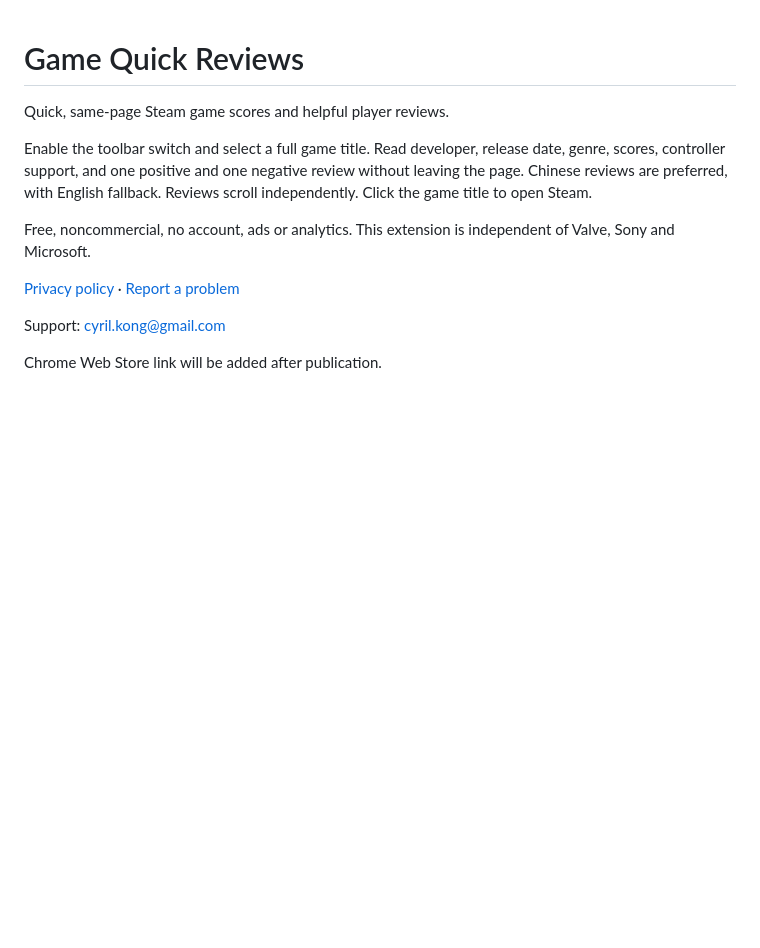
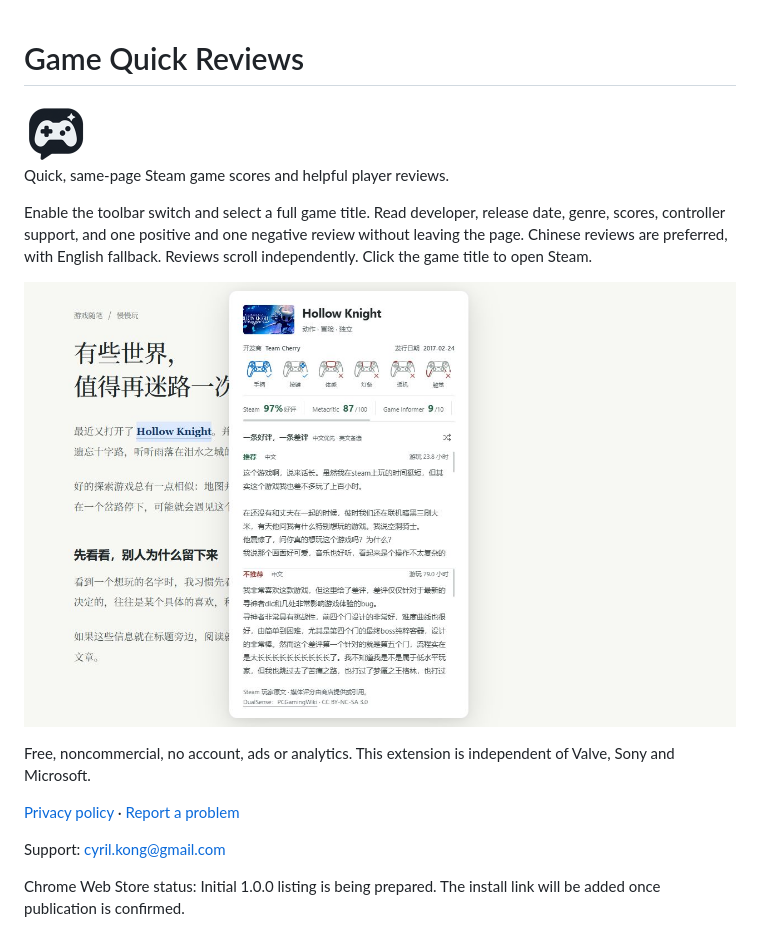
Before and after one commit to cyrilkong/game-quick-reviews-public, a Markdown page: README.md, the part around the change. Rendered like a GitHub page; pictures changed too: icon128.png (added), screenshot-1280x800.jpg (added); blank space fills up the shorter version.

Commit message:
docs: add approved store imagery and new extension icon

```diff
--- a/README.md
+++ b/README.md
@@ -1,8 +1,12 @@
 # Game Quick Reviews
+
+<img src="icon128.png" width="64" height="64" alt="Game Quick Reviews icon">
 
 Quick, same-page Steam game scores and helpful player reviews.
 
 Enable the toolbar switch and select a full game title. Read developer, release date, genre, scores, controller support, and one positive and one negative review without leaving the page. Chinese reviews are preferred, with English fallback. Reviews scroll independently. Click the game title to open Steam.
+
+![Same-page game information card](screenshot-1280x800.jpg)
 
 Free, noncommercial, no account, ads or analytics. This extension is independent of Valve, Sony and Microsoft.
 
@@ -10,4 +14,4 @@ Free, noncommercial, no account, ads or analytics. This extension is independent
 
 Support: cyril.kong@gmail.com
 
-Chrome Web Store link will be added after publication.
+Chrome Web Store status: Initial 1.0.0 listing is being prepared. The install link will be added once publication is confirmed.
```
Also changed, not shown: promo-440x280.jpg (added).
